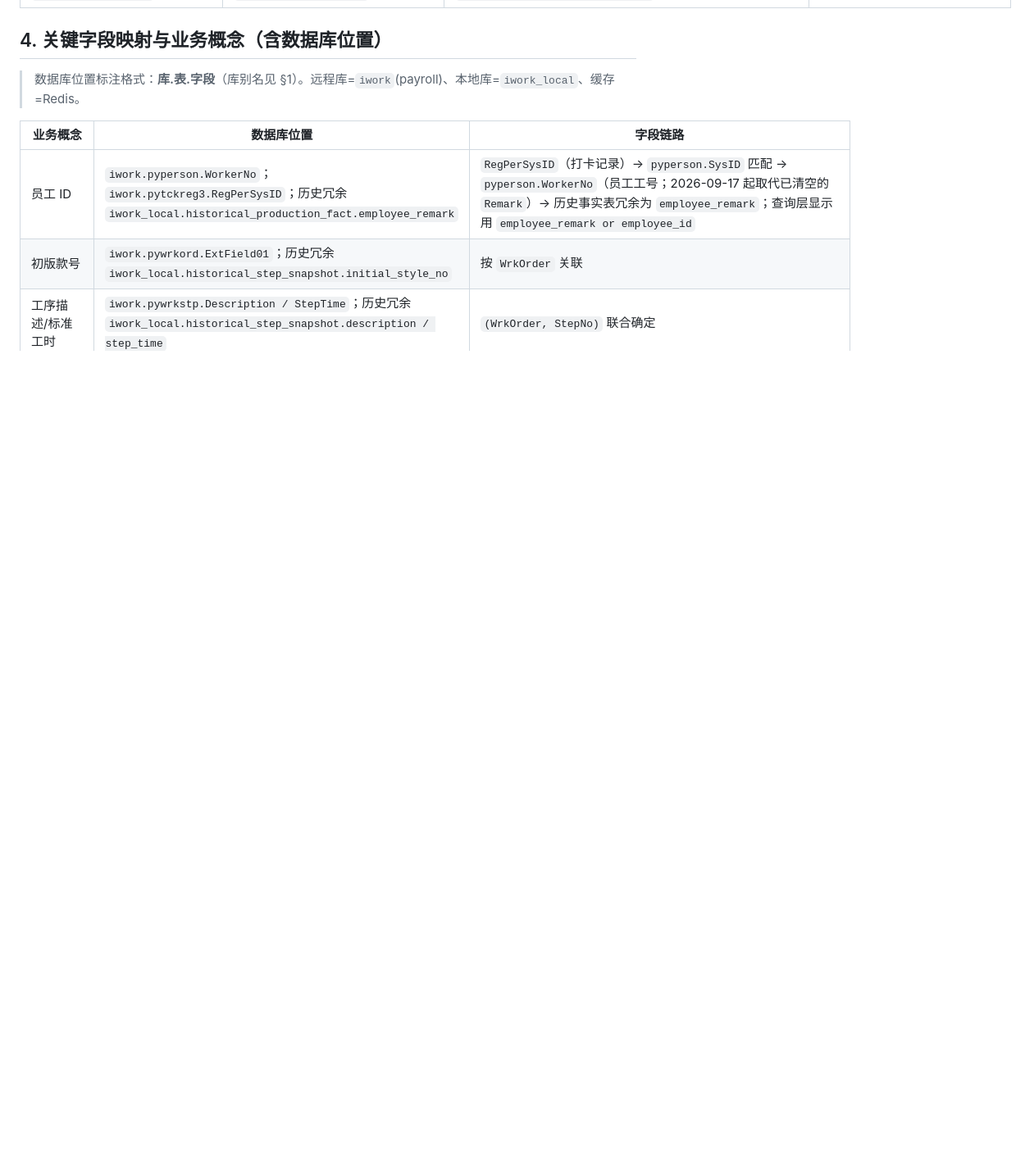
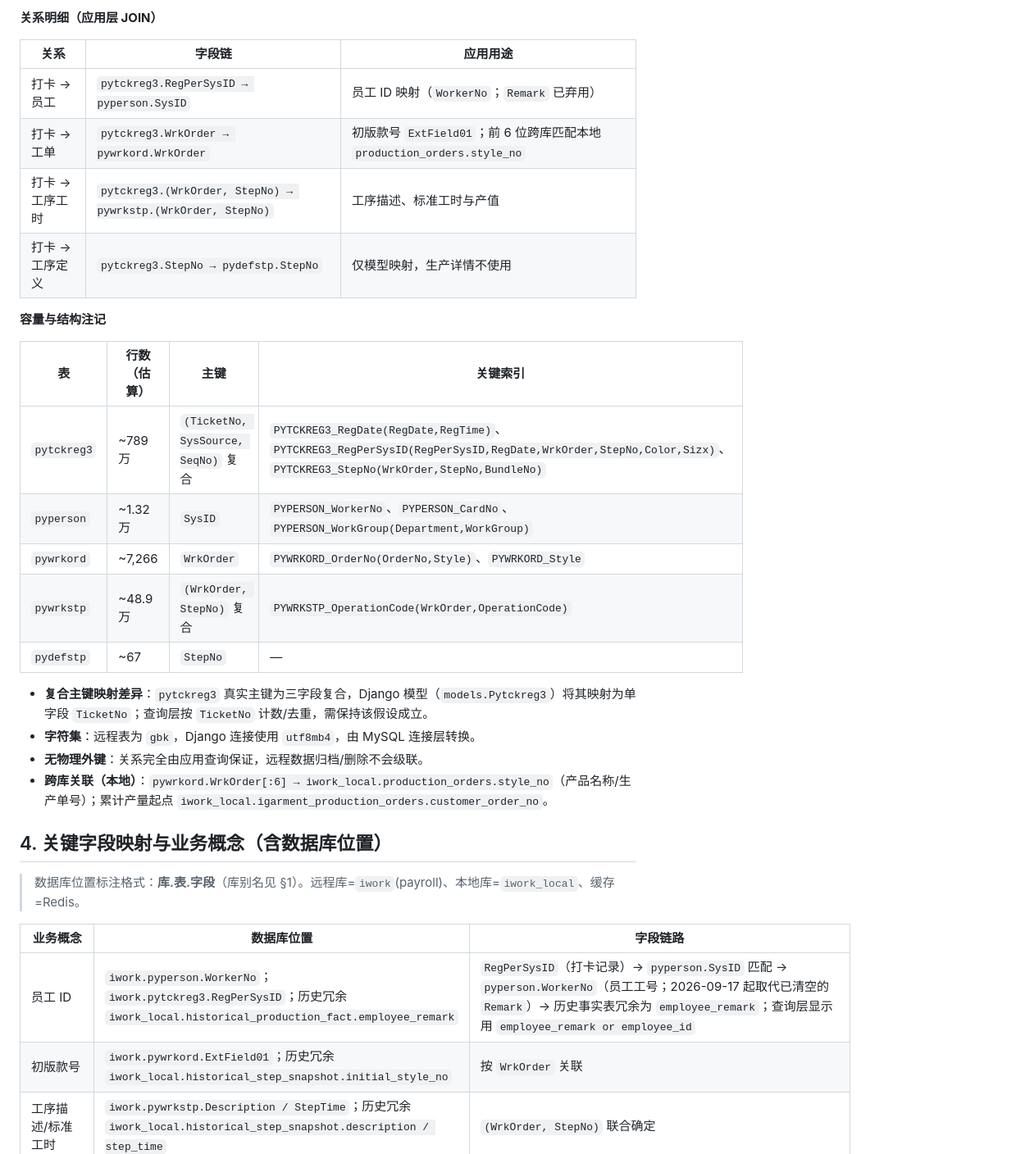
Before and after one commit to jiejiejie113/iwork11, a Markdown page: Tpi看板框架&前后端数据映射.md, the part around one of its changes. Shown at 82% size. GitHub-like rendering; blank space fills up the shorter version.

```diff
--- a/Tpi看板框架&前后端数据映射.md
+++ b/Tpi看板框架&前后端数据映射.md
@@ -327,3 +371,27 @@ D:\iwork\
+**关系明细（应用层 JOIN）**
+
+| 关系 | 字段链 | 应用用途 |
+|---|---|---|
+| 打卡 → 员工 | `pytckreg3.RegPerSysID → pyperson.SysID` | 员工 ID 映射（`WorkerNo`；`Remark` 已弃用） |
+| 打卡 → 工单 | `pytckreg3.WrkOrder → pywrkord.WrkOrder` | 初版款号 `ExtField01`；前 6 位跨库匹配本地 `production_orders.style_no` |
+| 打卡 → 工序工时 | `pytckreg3.(WrkOrder, StepNo) → pywrkstp.(WrkOrder, StepNo)` | 工序描述、标准工时与产值 |
+| 打卡 → 工序定义 | `pytckreg3.StepNo → pydefstp.StepNo` | 仅模型映射，生产详情不使用 |
+
+**容量与结构注记**
+
+| 表 | 行数（估算） | 主键 | 关键索引 |
+|---|---|---|---|
+| `pytckreg3` | ~789 万 | `(TicketNo, SysSource, SeqNo)` 复合 | `PYTCKREG3_RegDate(RegDate,RegTime)`、`PYTCKREG3_RegPerSysID(RegPerSysID,RegDate,WrkOrder,StepNo,Color,Sizx)`、`PYTCKREG3_StepNo(WrkOrder,StepNo,BundleNo)` |
+| `pyperson` | ~1.32 万 | `SysID` | `PYPERSON_WorkerNo`、`PYPERSON_CardNo`、`PYPERSON_WorkGroup(Department,WorkGroup)` |
+| `pywrkord` | ~7,266 | `WrkOrder` | `PYWRKORD_OrderNo(OrderNo,Style)`、`PYWRKORD_Style` |
+| `pywrkstp` | ~48.9 万 | `(WrkOrder, StepNo)` 复合 | `PYWRKSTP_OperationCode(WrkOrder,OperationCode)` |
+| `pydefstp` | ~67 | `StepNo` | — |
+
+- **复合主键映射差异**：`pytckreg3` 真实主键为三字段复合，Django 模型（`models.Pytckreg3`）将其映射为单字段 `TicketNo`；查询层按 `TicketNo` 计数/去重，需保持该假设成立。
+- **字符集**：远程表为 `gbk`，Django 连接使用 `utf8mb4`，由 MySQL 连接层转换。
+- **无物理外键**：关系完全由应用查询保证，远程数据归档/删除不会级联。
+- **跨库关联（本地）**：`pywrkord.WrkOrder[:6] → iwork_local.production_orders.style_no`（产品名称/生产单号）；累计产量起点 `iwork_local.igarment_production_orders.customer_order_no`。
+
 ## 4. 关键字段映射与业务概念（含数据库位置）
 
 > 数据库位置标注格式：**库.表.字段**（库别名见 §1）。远程库=`iwork`(payroll)、本地库=`iwork_local`、缓存=Redis。
```
Also changed, not shown: other parts of Tpi看板框架&前后端数据映射.md (+44 -0 lines).
